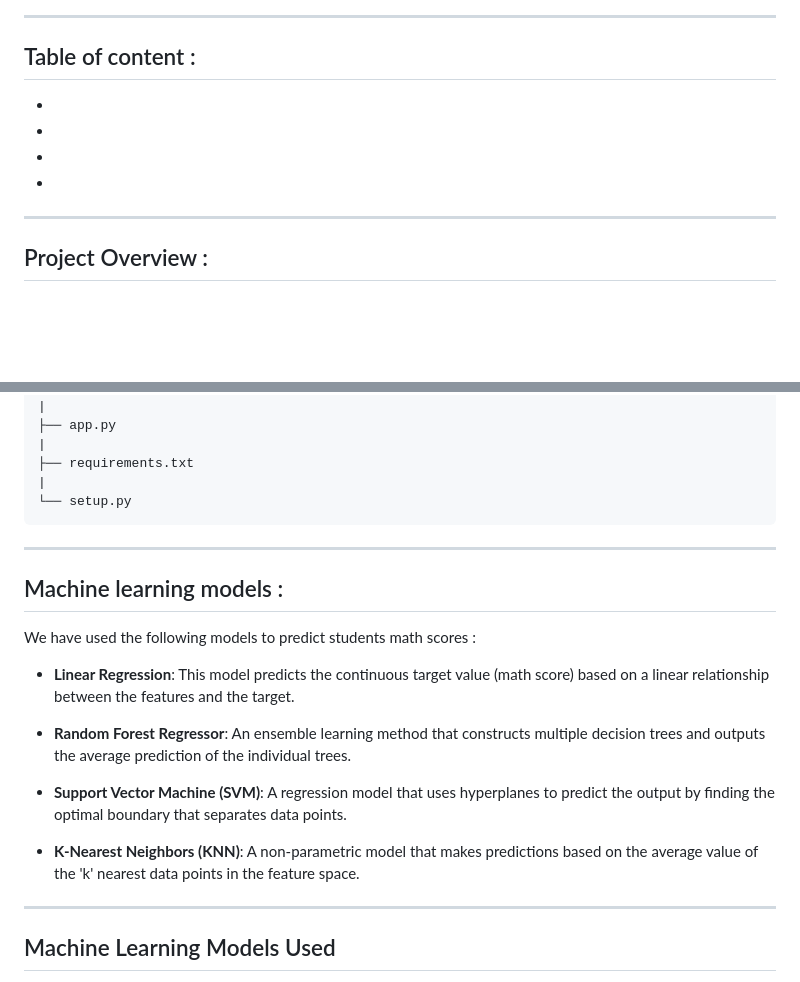
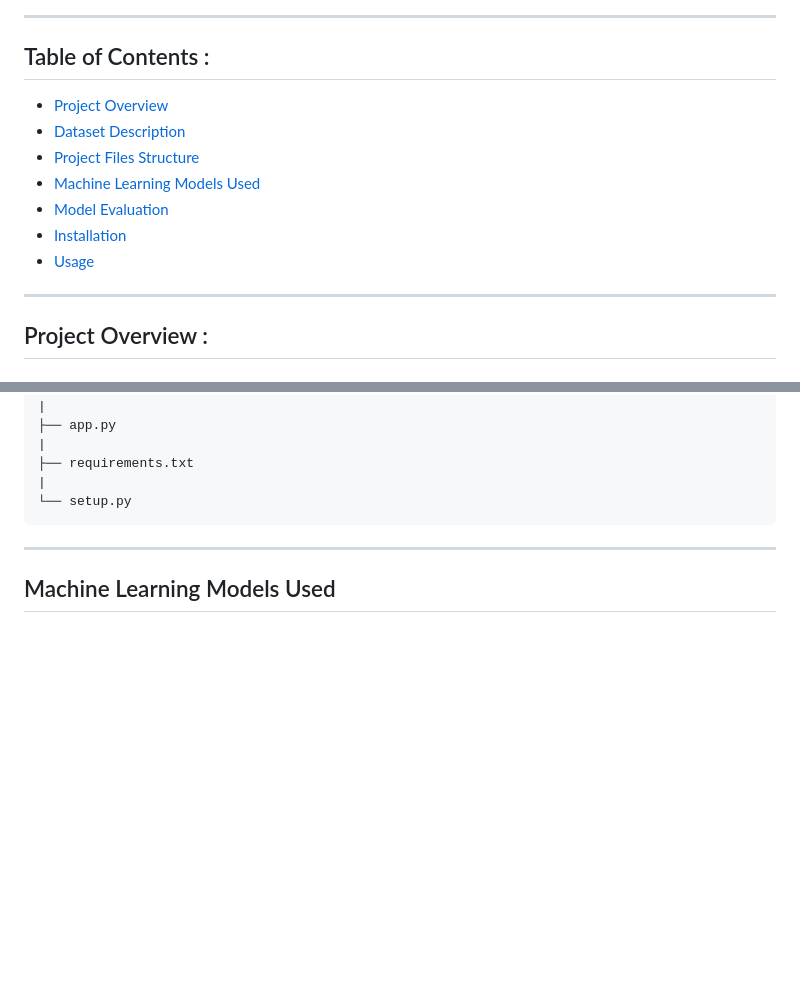
Before and after one commit to Ayame489/ML-project, a Markdown page: README.md, 2 parts joined by grey strips. GitHub-like rendering; blank space fills up the shorter version.

````diff
--- a/README.md
+++ b/README.md
@@ -9,12 +9,15 @@ This project aims to predict students' math scores based on various features suc
 
 ---
 
-## Table of content :
+## Table of Contents :
 
--
--
--
--
+- [Project Overview](#project-overview)
+- [Dataset Description](#dataset-description)
+- [Project Files Structure](#project-files-structure)
+- [Machine Learning Models Used](#machine-learning-models-used)
+- [Model Evaluation](#model-evaluation)
+- [Installation](#installation)
+- [Usage](#usage-)
 
 
 ---
@@ -106,20 +109,6 @@ ML-project/
 └── setup.py
 ```
 
-
----
-
-## Machine learning models :
-
-We have used the following models to predict students math scores :
-
-- **Linear Regression**: This model predicts the continuous target value (math score) based on a linear relationship between the features and the target.
-
-- **Random Forest Regressor**: An ensemble learning method that constructs multiple decision trees and outputs the average prediction of the individual trees.
-
-- **Support Vector Machine (SVM)**: A regression model that uses hyperplanes to predict the output by finding the optimal boundary that separates data points.
-
-- **K-Nearest Neighbors (KNN)**: A non-parametric model that makes predictions based on the average value of the 'k' nearest data points in the feature space.
 
 ---
 
````
Also changed, not shown: other parts of README.md (+8 -8 lines).
